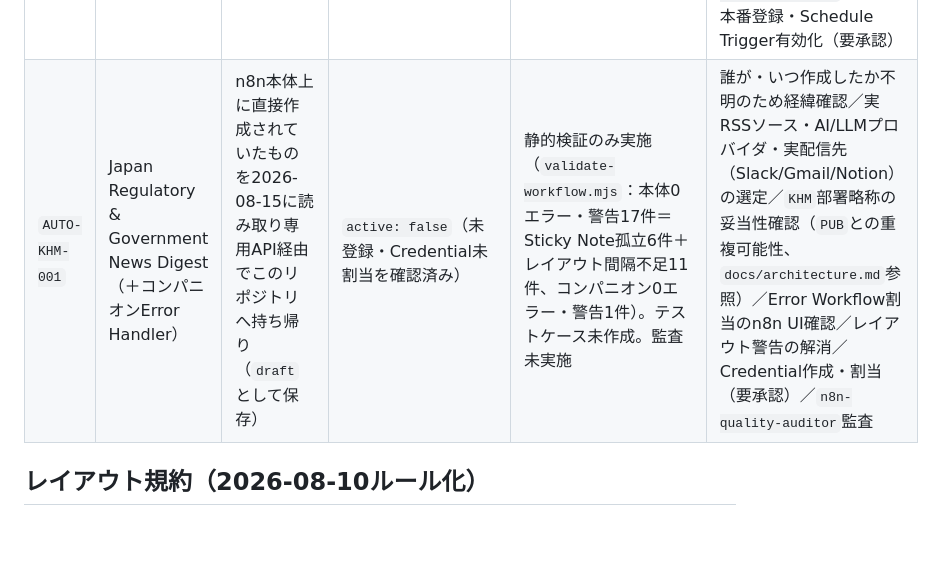
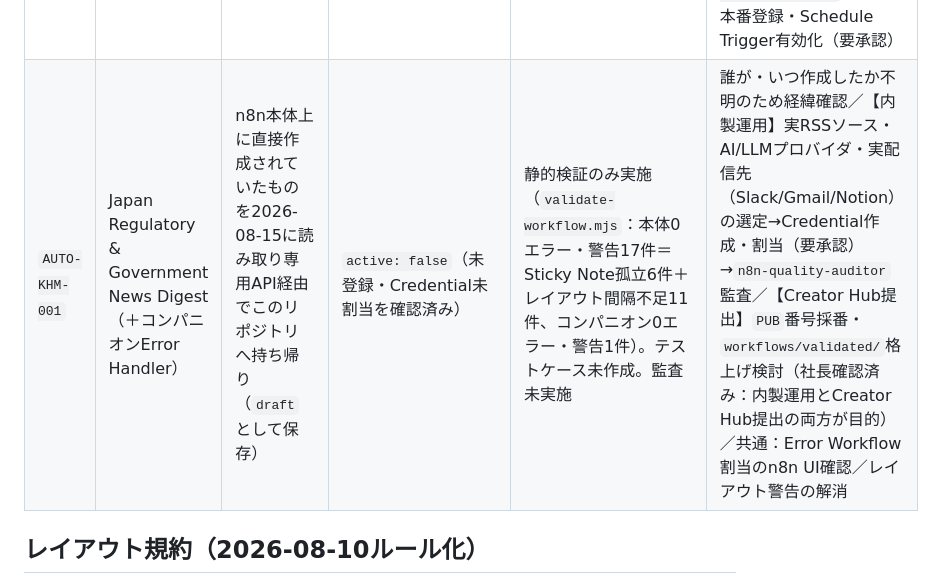
Before and after one commit to suzukikohomadha-ai/kouki-ai-lab, a Markdown page: n8n-automation/workflows/README.md, the part around the change. Drawn GitHub-style; blank space fills up the shorter version.

```diff
--- a/n8n-automation/workflows/README.md
+++ b/n8n-automation/workflows/README.md
@@ -30,7 +30,7 @@ Notion／Google／LINE Credentialが割り当て済み**でした（レイアウ
 | `PUB-002` | Notify Slack on workflow errors, with a Discord fallback | **`validated`** | 実機テスト目的で意図的に登録・有効化（テスト用の使い捨てワークフローは削除済み） | 実機テスト完了、不具合1件発見・修正済み（`tests/results/2026-08-12_PUB-002_result.md`） | Creator Hub提出待ち（PUB-001審査中のため新規提出不可の可能性、詳細：`validated/PUB-002_error-notifier-with-fallback.creator-hub-submission.md`） |
 | `PUB-003` | Summarize an RSS feed with Claude and post the digest to Slack | **`validated`** | 実機テスト目的で意図的に登録（手動実行のみ、Schedule Triggerは無効化のまま） | 実機テスト完了、不具合1件発見・修正済み（`tests/results/2026-08-12_PUB-003_result.md`） | Creator Hub提出待ち（PUB-001審査中のため新規提出不可の可能性、詳細：`validated/PUB-003_rss-digest-with-claude.creator-hub-submission.md`） |
 | `KNW-001` | n8n公式テンプレート自動収集・スプレッドシート整理ワークフロー | `draft` | 未登録（ローカルのみ、実機への読み取り専用API確認は実施済み） | 静的検証のみ実施（`validate-workflow.mjs`0エラー、テストケース`tests/cases/KNW-001_test-cases.md`作成済みだが`[実行環境なしのため未テスト]`）。監査未実施 | Google Sheets typeVersion（4.7/4.5）・Execute Workflowのtypeversion1.3形式・Wait/Split In Batchesの稼働実績確認（いずれもn8n UI上での実機確認が必要）／sheetName確定／Google Sheets・Anthropic Credential割当（要承認）／`n8n-quality-auditor`監査／本番登録・Schedule Trigger有効化（要承認） |
-| `AUTO-KHM-001` | Japan Regulatory & Government News Digest（＋コンパニオンError Handler） | n8n本体上に直接作成されていたものを2026-08-15に読み取り専用API経由でこのリポジトリへ持ち帰り（`draft`として保存） | `active: false`（未登録・Credential未割当を確認済み） | 静的検証のみ実施（`validate-workflow.mjs`：本体0エラー・警告17件＝Sticky Note孤立6件＋レイアウト間隔不足11件、コンパニオン0エラー・警告1件）。テストケース未作成。監査未実施 | 誰が・いつ作成したか不明のため経緯確認／実RSSソース・AI/LLMプロバイダ・実配信先（Slack/Gmail/Notion）の選定／`KHM`部署略称の妥当性確認（`PUB`との重複可能性、`docs/architecture.md`参照）／Error Workflow割当のn8n UI確認／レイアウト警告の解消／Credential作成・割当（要承認）／`n8n-quality-auditor`監査 |
+| `AUTO-KHM-001` | Japan Regulatory & Government News Digest（＋コンパニオンError Handler） | n8n本体上に直接作成されていたものを2026-08-15に読み取り専用API経由でこのリポジトリへ持ち帰り（`draft`として保存） | `active: false`（未登録・Credential未割当を確認済み） | 静的検証のみ実施（`validate-workflow.mjs`：本体0エラー・警告17件＝Sticky Note孤立6件＋レイアウト間隔不足11件、コンパニオン0エラー・警告1件）。テストケース未作成。監査未実施 | 誰が・いつ作成したか不明のため経緯確認／【内製運用】実RSSソース・AI/LLMプロバイダ・実配信先（Slack/Gmail/Notion）の選定→Credential作成・割当（要承認）→`n8n-quality-auditor`監査／【Creator Hub提出】`PUB`番号採番・`workflows/validated/`格上げ検討（社長確認済み：内製運用とCreator Hub提出の両方が目的）／共通：Error Workflow割当のn8n UI確認／レイアウト警告の解消 |
 
 ## レイアウト規約（2026-08-10ルール化）
 
```
Also changed, not shown: n8n-automation/docs/architecture.md (+1 -1 lines), 1 other file.
